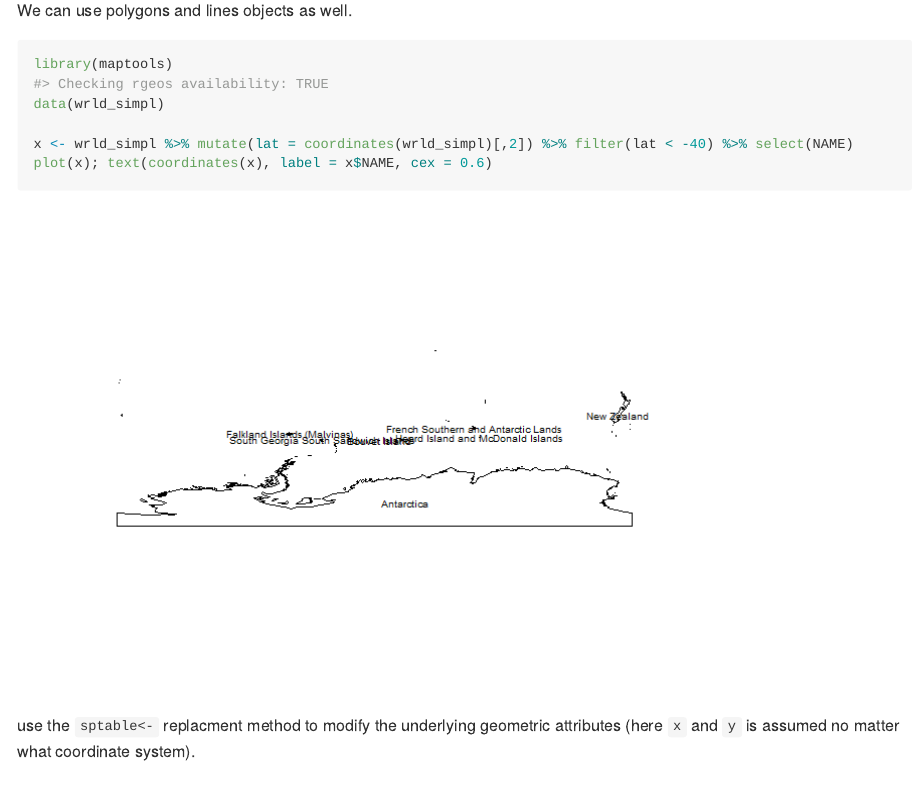
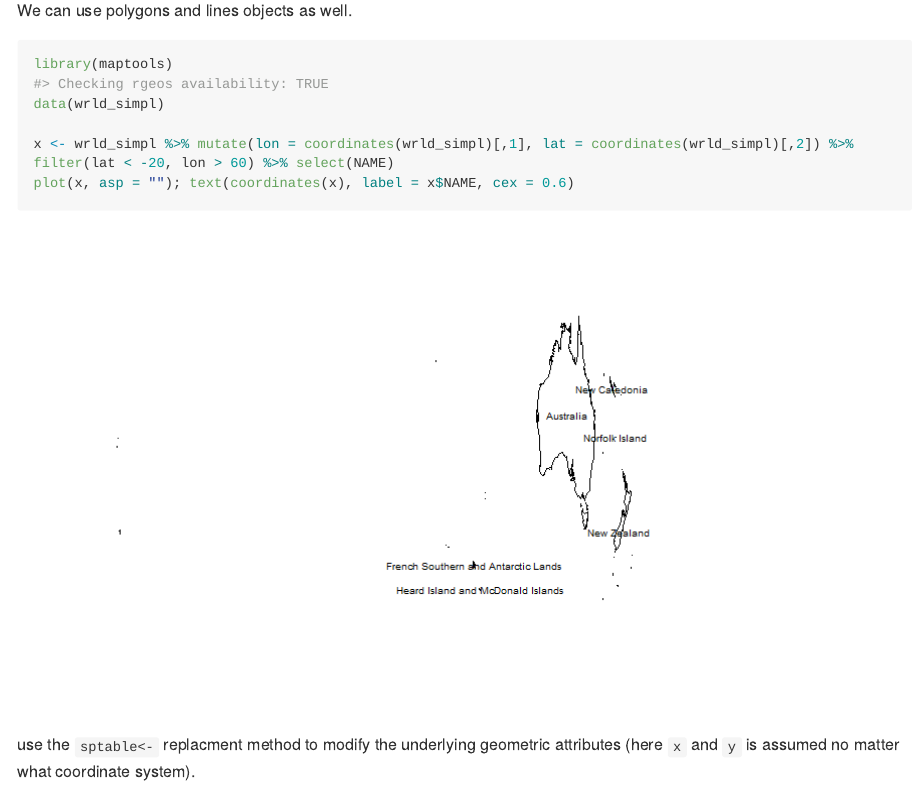
Before and after one commit to mdsumner/spdplyr, an R Markdown document (README.Rmd): the page in a window 1100 px wide, from 1120 px down. The pictures show the output file README.md that the author committed with the source, drawn offline in the style of GitHub; long lines of code are wrapped.

Commit message:
better map example

````diff
--- a/README.Rmd
+++ b/README.Rmd
@@ -48,8 +48,8 @@ We can use polygons and lines objects as well.
 library(maptools)
 data(wrld_simpl)
 
-x <- wrld_simpl %>% mutate(lat = coordinates(wrld_simpl)[,2]) %>% filter(lat < -40) %>% select(NAME)
-plot(x); text(coordinates(x), label = x$NAME, cex = 0.6)
+x <- wrld_simpl %>% mutate(lon = coordinates(wrld_simpl)[,1], lat = coordinates(wrld_simpl)[,2]) %>% filter(lat < -20, lon > 60) %>% select(NAME)
+plot(x, asp = ""); text(coordinates(x), label = x$NAME, cex = 0.6)
 ```
 
 use the `sptable<-` replacment method to modify the underlying geometric attributes (here `x` and `y` is assumed no matter what coordinate system).
````
Also changed, not shown: README-unnamed-chunk-4-1.png, README.md.
